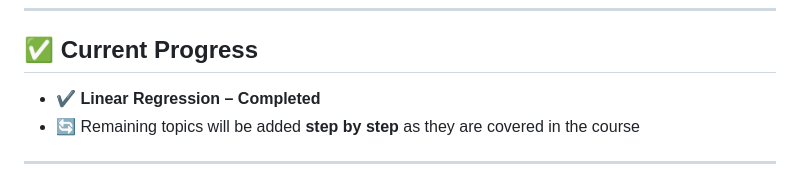
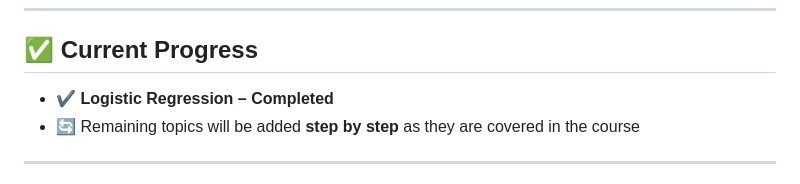
Before and after one commit to ravixpanchal/prime-batch-apna-college, a Markdown page: README.md, the part around the change. Rendered like a GitHub page.

```diff
--- a/README.md
+++ b/README.md
@@ -19,7 +19,7 @@ It is designed as a **complete reference hub** containing **notes, PDFs, code im
 
 ## ✅ Current Progress
 
-- ✔️ **Linear Regression – Completed**
+- ✔️ **Logistic Regression – Completed**
 - 🔄 Remaining topics will be added **step by step** as they are covered in the course
 
 ---
```
